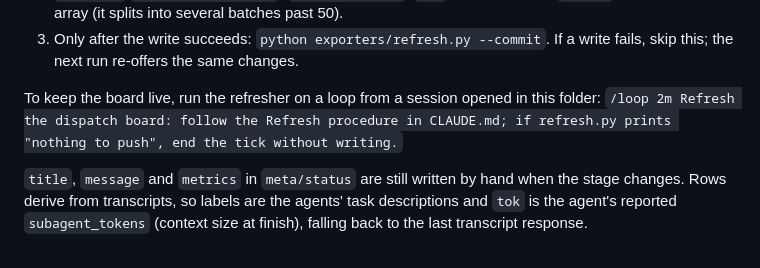
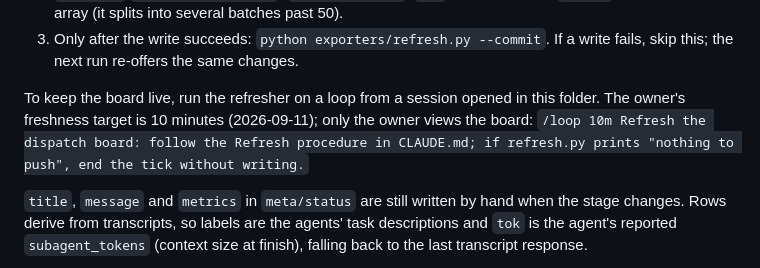
Before and after one commit to jdk-official/dispatch-board, a Markdown page: CLAUDE.md, the part around the change. Rendered like a GitHub page.

```diff
--- a/CLAUDE.md
+++ b/CLAUDE.md
@@ -39,8 +39,9 @@ tracked project.
 2. `Artifact` `action: "write_db"`, `db_op: "batch"`, `url` = the live page, `writes` = the printed array (it splits into several batches past 50).
 3. Only after the write succeeds: `python exporters/refresh.py --commit`. If a write fails, skip this; the next run re-offers the same changes.
 
-To keep the board live, run the refresher on a loop from a session opened in this folder:
-`/loop 2m Refresh the dispatch board: follow the Refresh procedure in CLAUDE.md; if refresh.py prints "nothing to push", end the tick without writing.`
+To keep the board live, run the refresher on a loop from a session opened in this folder. The
+owner's freshness target is 10 minutes (2026-09-11); only the owner views the board:
+`/loop 10m Refresh the dispatch board: follow the Refresh procedure in CLAUDE.md; if refresh.py prints "nothing to push", end the tick without writing.`
 
 `title`, `message` and `metrics` in `meta/status` are still written by hand when the stage changes.
 Rows derive from transcripts, so labels are the agents' task descriptions and `tok` is the agent's
```
Also changed, not shown: docs/brief/raw-notes.md (added, +212 -0 lines).
